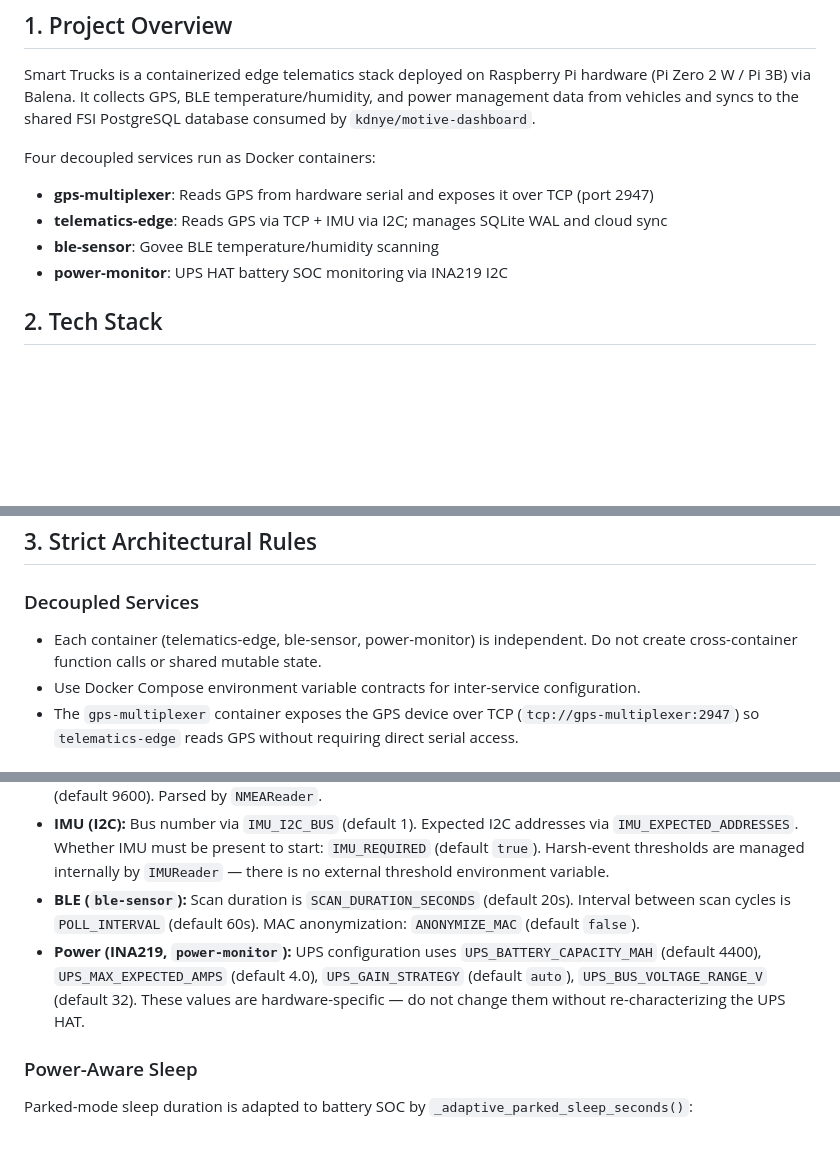
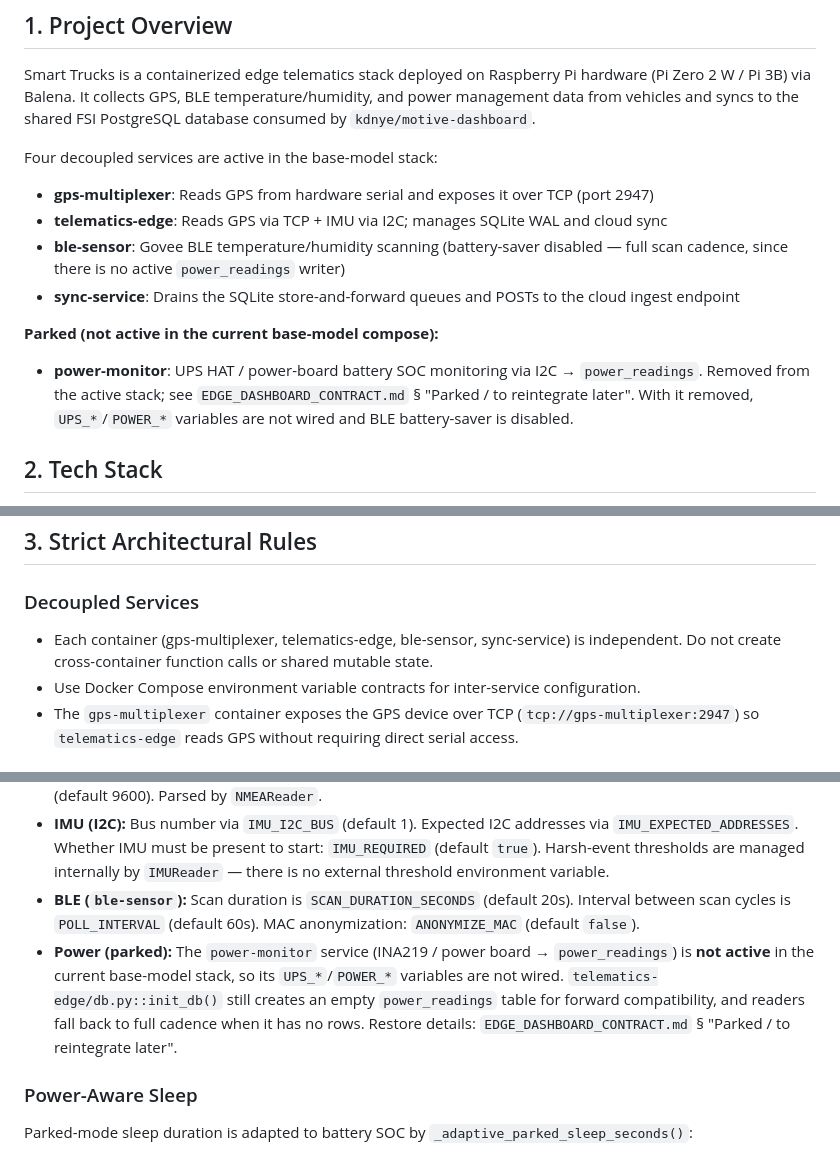
Before and after one commit to kdnye/smart-trucks, a Markdown page: AGENTS.md, 3 parts joined by grey strips. GitHub-like rendering; blank space fills up the shorter version.

```diff
--- a/AGENTS.md
+++ b/AGENTS.md
@@ -8,11 +8,14 @@ See [FSI_ECOSYSTEM.md](./FSI_ECOSYSTEM.md) for the full app portfolio and how th
 
 Smart Trucks is a containerized edge telematics stack deployed on Raspberry Pi hardware (Pi Zero 2 W / Pi 3B) via Balena. It collects GPS, BLE temperature/humidity, and power management data from vehicles and syncs to the shared FSI PostgreSQL database consumed by `kdnye/motive-dashboard`.
 
-Four decoupled services run as Docker containers:
+Four decoupled services are active in the base-model stack:
 - **gps-multiplexer**: Reads GPS from hardware serial and exposes it over TCP (port 2947)
 - **telematics-edge**: Reads GPS via TCP + IMU via I2C; manages SQLite WAL and cloud sync
-- **ble-sensor**: Govee BLE temperature/humidity scanning
-- **power-monitor**: UPS HAT battery SOC monitoring via INA219 I2C
+- **ble-sensor**: Govee BLE temperature/humidity scanning (battery-saver disabled — full scan cadence, since there is no active `power_readings` writer)
+- **sync-service**: Drains the SQLite store-and-forward queues and POSTs to the cloud ingest endpoint
+
+**Parked (not active in the current base-model compose):**
+- **power-monitor**: UPS HAT / power-board battery SOC monitoring via I2C → `power_readings`. Removed from the active stack; see `EDGE_DASHBOARD_CONTRACT.md` § "Parked / to reintegrate later". With it removed, `UPS_*`/`POWER_*` variables are not wired and BLE battery-saver is disabled.
 
 ## 2. Tech Stack
 
@@ -27,7 +30,7 @@ Four decoupled services run as Docker containers:
 
 ### Decoupled Services
 
-- Each container (telematics-edge, ble-sensor, power-monitor) is independent. Do not create cross-container function calls or shared mutable state.
+- Each container (gps-multiplexer, telematics-edge, ble-sensor, sync-service) is independent. Do not create cross-container function calls or shared mutable state.
 - Use Docker Compose environment variable contracts for inter-service configuration.
 - The `gps-multiplexer` container exposes the GPS device over TCP (`tcp://gps-multiplexer:2947`) so `telematics-edge` reads GPS without requiring direct serial access.
 
@@ -42,7 +45,7 @@ Four decoupled services run as Docker containers:
 - **GPS:** Primary device path configured via `GPS_SERIAL_DEVICE` (e.g. `/dev/serial0`); additional probe candidates in `GPS_SERIAL_CANDIDATES`. The `telematics-edge` container connects via `tcp://gps-multiplexer:2947`. Sample interval: `GPS_SAMPLE_INTERVAL_SECONDS` (default 5s). Baud rate: `GPS_BAUD_RATE` (default 9600). Parsed by `NMEAReader`.
 - **IMU (I2C):** Bus number via `IMU_I2C_BUS` (default 1). Expected I2C addresses via `IMU_EXPECTED_ADDRESSES`. Whether IMU must be present to start: `IMU_REQUIRED` (default `true`). Harsh-event thresholds are managed internally by `IMUReader` — there is no external threshold environment variable.
 - **BLE (`ble-sensor`):** Scan duration is `SCAN_DURATION_SECONDS` (default 20s). Interval between scan cycles is `POLL_INTERVAL` (default 60s). MAC anonymization: `ANONYMIZE_MAC` (default `false`).
-- **Power (INA219, `power-monitor`):** UPS configuration uses `UPS_BATTERY_CAPACITY_MAH` (default 4400), `UPS_MAX_EXPECTED_AMPS` (default 4.0), `UPS_GAIN_STRATEGY` (default `auto`), `UPS_BUS_VOLTAGE_RANGE_V` (default 32). These values are hardware-specific — do not change them without re-characterizing the UPS HAT.
+- **Power (parked):** The `power-monitor` service (INA219 / power board → `power_readings`) is **not active** in the current base-model stack, so its `UPS_*`/`POWER_*` variables are not wired. `telematics-edge/db.py::init_db()` still creates an empty `power_readings` table for forward compatibility, and readers fall back to full cadence when it has no rows. Restore details: `EDGE_DASHBOARD_CONTRACT.md` § "Parked / to reintegrate later".
 
 ### Power-Aware Sleep
 
```
Also changed, not shown: EDGE_DASHBOARD_CONTRACT.md (+63 -7 lines), readme.md (+13 -5 lines).
